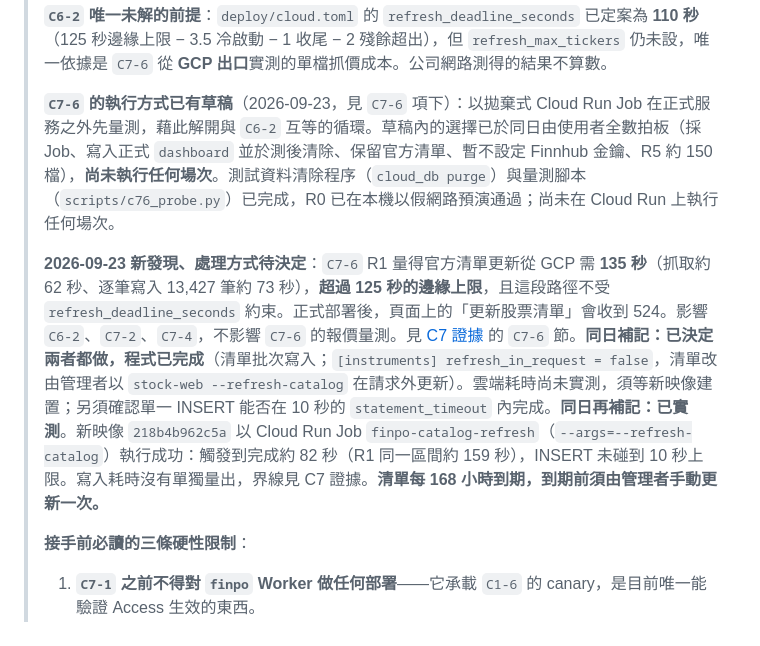
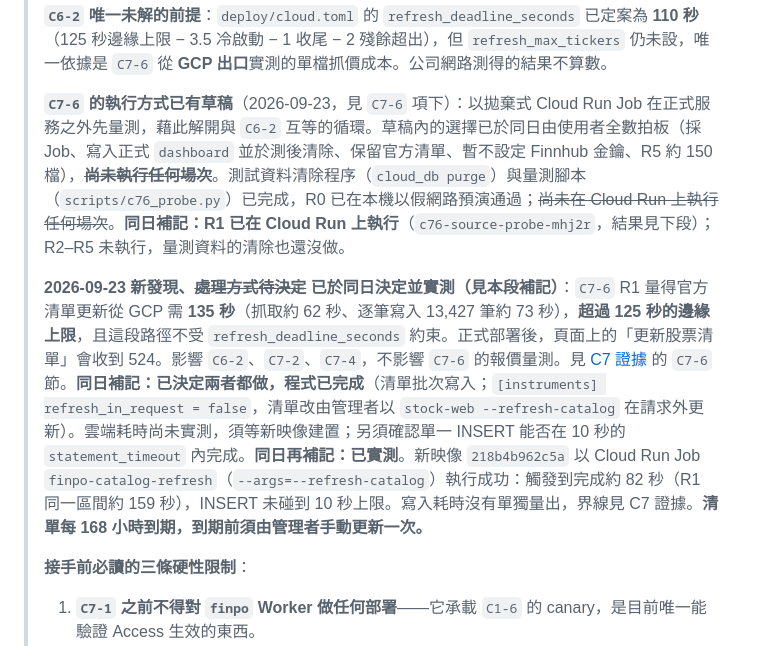
Before and after one commit to tommy12lin/stock-quote-fetcher, a Markdown page: docs/cloud-phase-1-plan.md, the part around the change. Drawn GitHub-style.

Commit message:
[docs] 修正計畫抬頭兩處過時敘述
抬頭是唯一的進度來源，但有兩處與同一抬頭內的其他內容矛盾：

- 清單更新耗時一段仍標「處理方式待決定」，同段補記已寫明當日決定
  並以 finpo-catalog-refresh 實測成功。
- C7-6 草稿一段兩度寫「尚未執行任何場次」，與現況表的「R1 已完成」
  衝突。R1 已於 2026-09-23 執行（c76-source-probe-mhj2r）。

這是在盤點未完成步驟時對照抬頭各段發現的：兩段都是 R1 之前寫下，
後續只在段尾追加補記，開頭的狀態字眼沒有跟著更新。依慣例以刪除線
保留原敘述並就地補記，不改寫。

Co-Authored-By: Claude Opus 5.5 <noreply@anthropic.com>

```diff
--- a/docs/cloud-phase-1-plan.md
+++ b/docs/cloud-phase-1-plan.md
@@ -18,9 +18,9 @@
 >
 > **`C6-2` 唯一未解的前提**：`deploy/cloud.toml` 的 `refresh_deadline_seconds` 已定案為 **110 秒**（125 秒邊緣上限 − 3.5 冷啟動 − 1 收尾 − 2 殘餘超出），但 `refresh_max_tickers` 仍未設，唯一依據是 `C7-6` 從 **GCP 出口**實測的單檔抓價成本。公司網路測得的結果不算數。
 >
-> **`C7-6` 的執行方式已有草稿**（2026-09-23，見 `C7-6` 項下）：以拋棄式 Cloud Run Job 在正式服務之外先量測，藉此解開與 `C6-2` 互等的循環。草稿內的選擇已於同日由使用者全數拍板（採 Job、寫入正式 `dashboard` 並於測後清除、保留官方清單、暫不設定 Finnhub 金鑰、R5 約 150 檔），**尚未執行任何場次**。測試資料清除程序（`cloud_db purge`）與量測腳本（`scripts/c76_probe.py`）已完成，R0 已在本機以假網路預演通過；尚未在 Cloud Run 上執行任何場次。
+> **`C7-6` 的執行方式已有草稿**（2026-09-23，見 `C7-6` 項下）：以拋棄式 Cloud Run Job 在正式服務之外先量測，藉此解開與 `C6-2` 互等的循環。草稿內的選擇已於同日由使用者全數拍板（採 Job、寫入正式 `dashboard` 並於測後清除、保留官方清單、暫不設定 Finnhub 金鑰、R5 約 150 檔），~~**尚未執行任何場次**~~。測試資料清除程序（`cloud_db purge`）與量測腳本（`scripts/c76_probe.py`）已完成，R0 已在本機以假網路預演通過；~~尚未在 Cloud Run 上執行任何場次~~。**同日補記：R1 已在 Cloud Run 上執行**（`c76-source-probe-mhj2r`，結果見下段）；R2–R5 未執行，量測資料的清除也還沒做。
 >
-> **2026-09-23 新發現、處理方式待決定**：`C7-6` R1 量得官方清單更新從 GCP 需 **135 秒**（抓取約 62 秒、逐筆寫入 13,427 筆約 73 秒），**超過 125 秒的邊緣上限**，且這段路徑不受 `refresh_deadline_seconds` 約束。正式部署後，頁面上的「更新股票清單」會收到 524。影響 `C6-2`、`C7-2`、`C7-4`，不影響 `C7-6` 的報價量測。見 [C7 證據](cloud-C7-evidence.md) 的 `C7-6` 節。**同日補記：已決定兩者都做，程式已完成**（清單批次寫入；`[instruments] refresh_in_request = false`，清單改由管理者以 `stock-web --refresh-catalog` 在請求外更新）。雲端耗時尚未實測，須等新映像建置；另須確認單一 INSERT 能否在 10 秒的 `statement_timeout` 內完成。**同日再補記：已實測**。新映像 `218b4b962c5a` 以 Cloud Run Job `finpo-catalog-refresh`（`--args=--refresh-catalog`）執行成功：觸發到完成約 82 秒（R1 同一區間約 159 秒），INSERT 未碰到 10 秒上限。寫入耗時沒有單獨量出，界線見 C7 證據。**清單每 168 小時到期，到期前須由管理者手動更新一次。**
+> **2026-09-23 新發現、~~處理方式待決定~~ 已於同日決定並實測（見本段補記）**：`C7-6` R1 量得官方清單更新從 GCP 需 **135 秒**（抓取約 62 秒、逐筆寫入 13,427 筆約 73 秒），**超過 125 秒的邊緣上限**，且這段路徑不受 `refresh_deadline_seconds` 約束。正式部署後，頁面上的「更新股票清單」會收到 524。影響 `C6-2`、`C7-2`、`C7-4`，不影響 `C7-6` 的報價量測。見 [C7 證據](cloud-C7-evidence.md) 的 `C7-6` 節。**同日補記：已決定兩者都做，程式已完成**（清單批次寫入；`[instruments] refresh_in_request = false`，清單改由管理者以 `stock-web --refresh-catalog` 在請求外更新）。雲端耗時尚未實測，須等新映像建置；另須確認單一 INSERT 能否在 10 秒的 `statement_timeout` 內完成。**同日再補記：已實測**。新映像 `218b4b962c5a` 以 Cloud Run Job `finpo-catalog-refresh`（`--args=--refresh-catalog`）執行成功：觸發到完成約 82 秒（R1 同一區間約 159 秒），INSERT 未碰到 10 秒上限。寫入耗時沒有單獨量出，界線見 C7 證據。**清單每 168 小時到期，到期前須由管理者手動更新一次。**
 >
 > **接手前必讀的三條硬性限制**：
 > 1. **`C7-1` 之前不得對 `finpo` Worker 做任何部署**——它承載 `C1-6` 的 canary，是目前唯一能驗證 Access 生效的東西。
```
